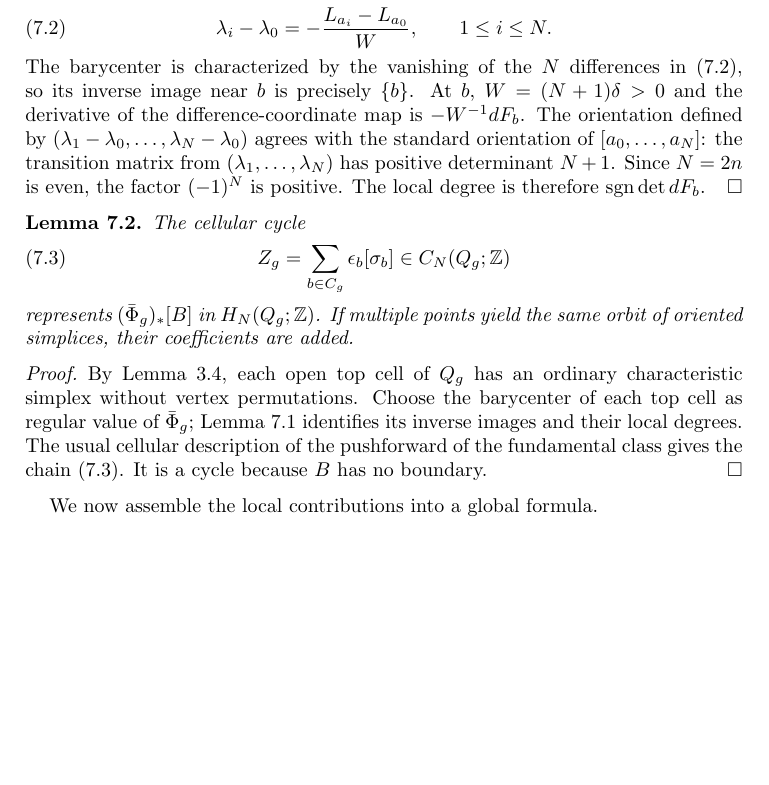
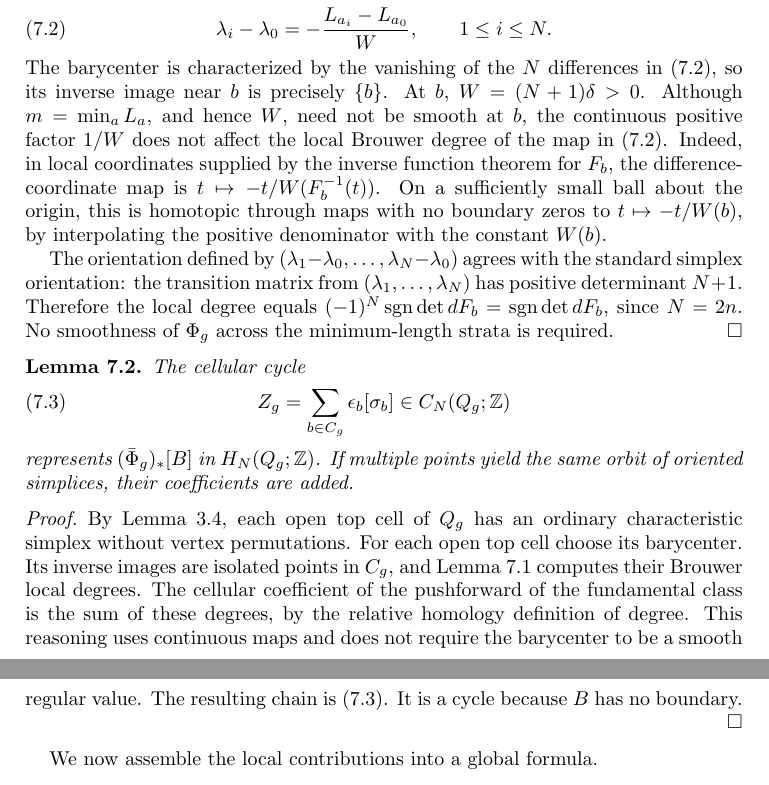
Before and after one commit to FukushiKen2/tcmagnitude, a LaTeX paper (main.tex, which reads 7_localization_theorem.tex): part of page 17 of 21 before the commit and two parts of pages 17 and 18 of 21 after it, the two joined at a grey line, cut so that both start at the same text, the shorter picture padded with empty space. Compiled offline with pdfLaTeX.

Commit message:
Make localization proof rigorous for nonsmooth minimum-length weights

```diff
--- a/7_localization_theorem.tex
+++ b/7_localization_theorem.tex
@@ -66,18 +66,31 @@ The barycenter is characterized by the vanishing
 of the $N$ differences in
 \eqref{eq:barycentric-difference}, so its inverse
 image near $b$ is precisely $\{b\}$.
-At $b$, $W=(N+1)\delta>0$ and the derivative
-of the difference-coordinate map is
-$-W^{-1}dF_b$.
+At $b$, $W=(N+1)\delta>0$. Although
+$m=\min_a L_a$, and hence $W$, need not be
+smooth at $b$, the continuous positive factor
+$1/W$ does not affect the local Brouwer degree
+of the map in \eqref{eq:barycentric-difference}.
+Indeed, in local coordinates supplied by the
+inverse function theorem for $F_b$, the
+difference-coordinate map is
+$t\mapsto-t/W(F_b^{-1}(t))$.
+On a sufficiently small ball about the origin,
+this is homotopic through maps with no boundary
+zeros to $t\mapsto-t/W(b)$, by interpolating the
+positive denominator with the constant $W(b)$.
+
 The orientation defined by
 $(\lambda_1-\lambda_0,\ldots,\lambda_N-\lambda_0)$
-agrees with the standard orientation of
-$[a_0,\ldots,a_N]$: the transition matrix
-from $(\lambda_1,\ldots,\lambda_N)$ has
+agrees with the standard simplex orientation:
+the transition matrix from
+$(\lambda_1,\ldots,\lambda_N)$ has
 positive determinant $N+1$.
-Since $N=2n$ is even, the factor $(-1)^N$
-is positive. The local degree is therefore
-$\operatorname{sgn}\det dF_b$.
+Therefore the local degree equals
+$(-1)^N\operatorname{sgn}\det dF_b
+=\operatorname{sgn}\det dF_b$, since $N=2n$.
+No smoothness of $\Phi_g$ across the
+minimum-length strata is required.
 \end{proof}
 
 \begin{lemma}\label{lem:localized-cycle}
@@ -94,15 +107,17 @@ oriented simplices, their coefficients are added.
 \begin{proof}
 By Lemma~\ref{lem:no-inversions}, each open top
 cell of $Q_g$ has an ordinary characteristic
-simplex without vertex permutations. Choose
-the barycenter of each top cell as regular
-value of $\bar\Phi_g$; Lemma
-\ref{lem:local-degree} identifies its inverse
-images and their local degrees.
-The usual cellular description of the pushforward
-of the fundamental class gives the chain
-\eqref{eq:nerve-cycle}. It is a cycle because
-$B$ has no boundary.
+simplex without vertex permutations. For each open top cell choose its barycenter.
+Its inverse images are isolated points in $C_g$,
+and Lemma~\ref{lem:local-degree} computes their
+Brouwer local degrees. The cellular coefficient
+of the pushforward of the fundamental class
+is the sum of these degrees, by the relative
+homology definition of degree. This reasoning
+uses continuous maps and does not require
+the barycenter to be a smooth regular value.
+The resulting chain is \eqref{eq:nerve-cycle}.
+It is a cycle because $B$ has no boundary.
 \end{proof}
 
 We now assemble the local contributions into a global formula.
```
